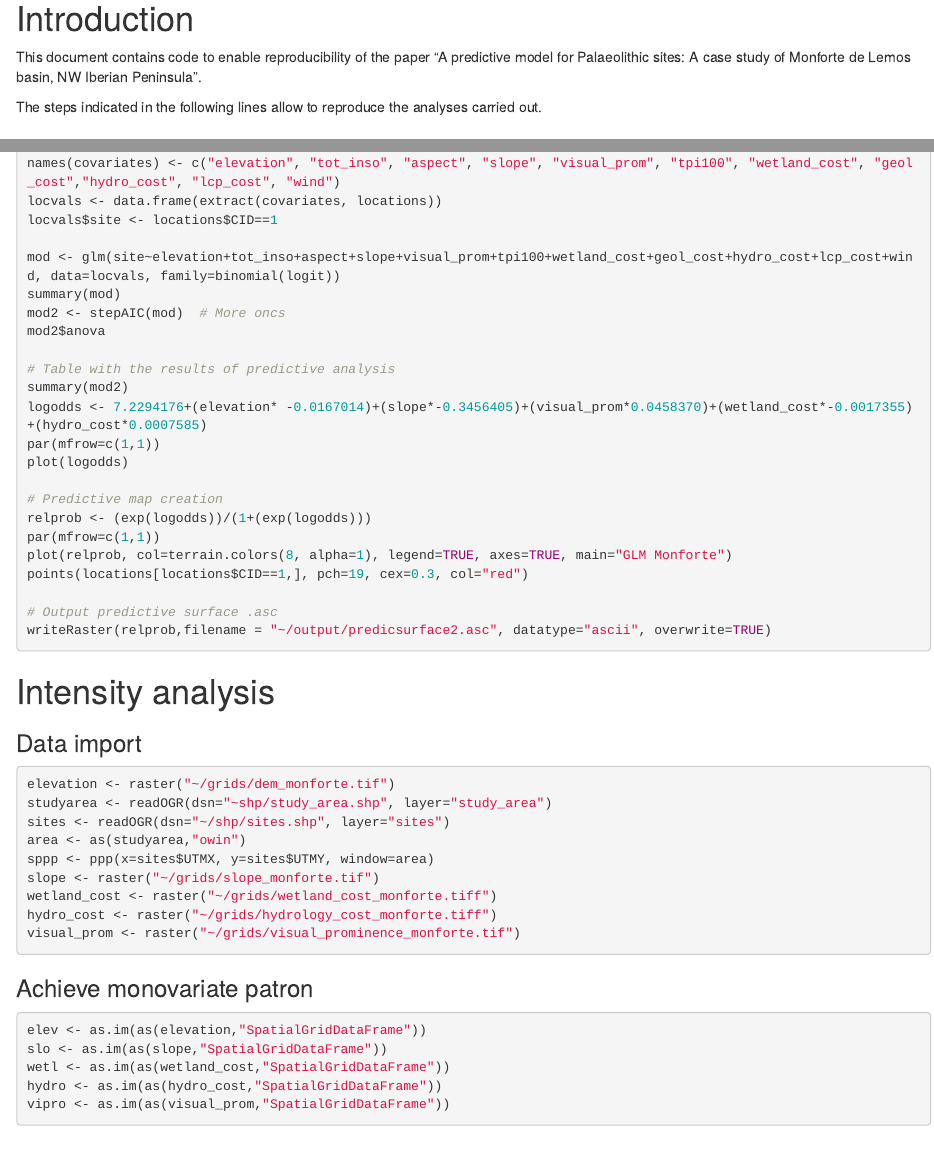
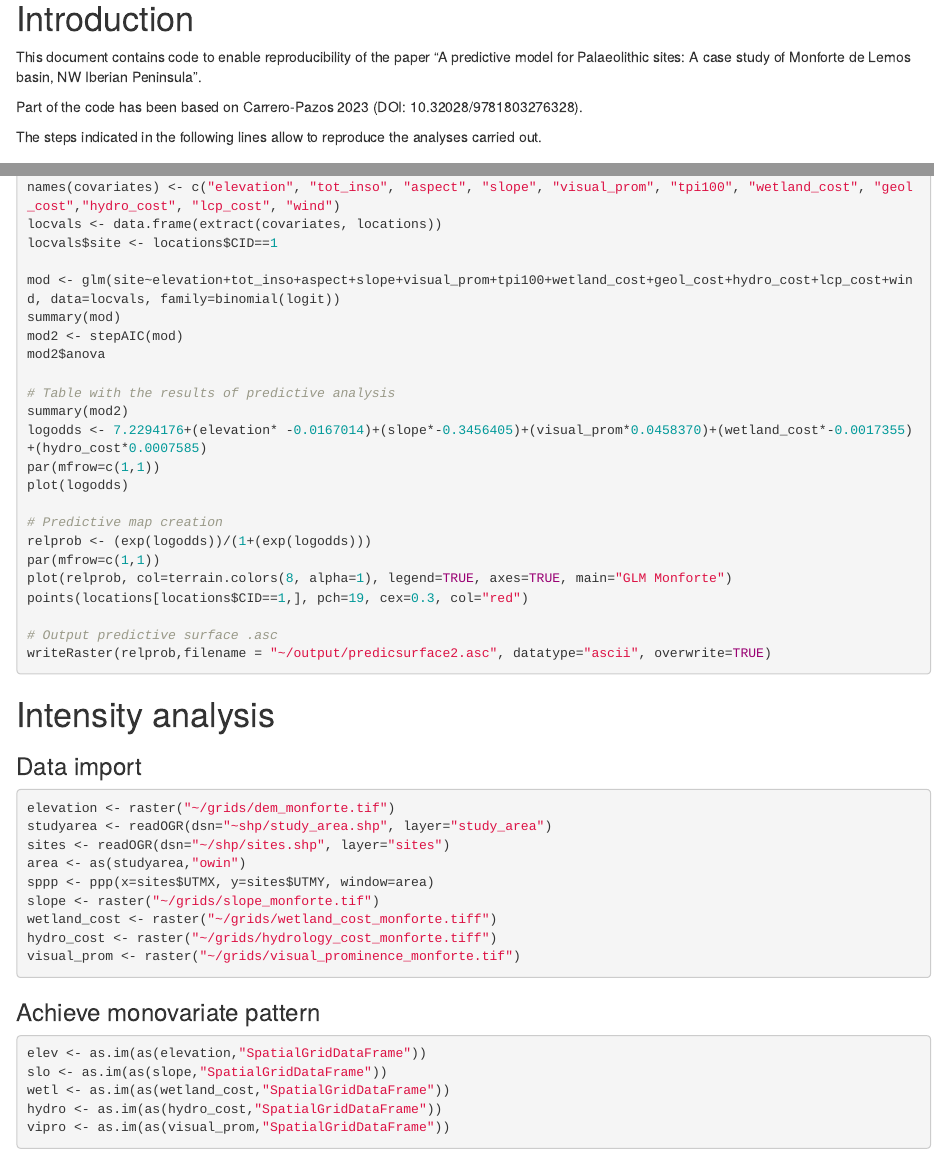
Before and after one commit to mikeldiazrodriguez/patterns_monforte, an R Markdown document (Diaz_et_al_23.Rmd): the page in a window 1100 px wide, from 190 px down, and a second part further down, joined at a grey line. Rendered offline with R 4.5, knitr and Pandoc, with nearby package versions.

Commit message:
Diaz_et_al_23.Rmd

````diff
--- a/Diaz_et_al_23.Rmd
+++ b/Diaz_et_al_23.Rmd
@@ -15,6 +15,8 @@ knitr::opts_chunk$set(eval = FALSE,
 # Introduction
 
 This document contains code to enable reproducibility of the paper "A predictive model for Palaeolithic sites: A case study of Monforte de Lemos basin, NW Iberian Peninsula".
+
+Part of the code has been based on Carrero-Pazos 2023 (DOI: 10.32028/9781803276328).
 
 The steps indicated in the following lines allow to reproduce the analyses carried out.
 
@@ -253,7 +255,7 @@ locvals$site <- locations$CID==1
 
 mod <- glm(site~elevation+tot_inso+aspect+slope+visual_prom+tpi100+wetland_cost+geol_cost+hydro_cost+lcp_cost+wind, data=locvals, family=binomial(logit))
 summary(mod)
-mod2 <- stepAIC(mod)  # More oncs
+mod2 <- stepAIC(mod)
 mod2$anova
 
 # Table with the results of predictive analysis
@@ -287,7 +289,7 @@ hydro_cost <- raster("~/grids/hydrology_cost_monforte.tiff")
 visual_prom <- raster("~/grids/visual_prominence_monforte.tif")
 ```
 
-### Achieve monovariate patron
+### Achieve monovariate pattern
 
 ```{r echo=TRUE, results='hide'}
 elev <- as.im(as(elevation,"SpatialGridDataFrame"))
````
